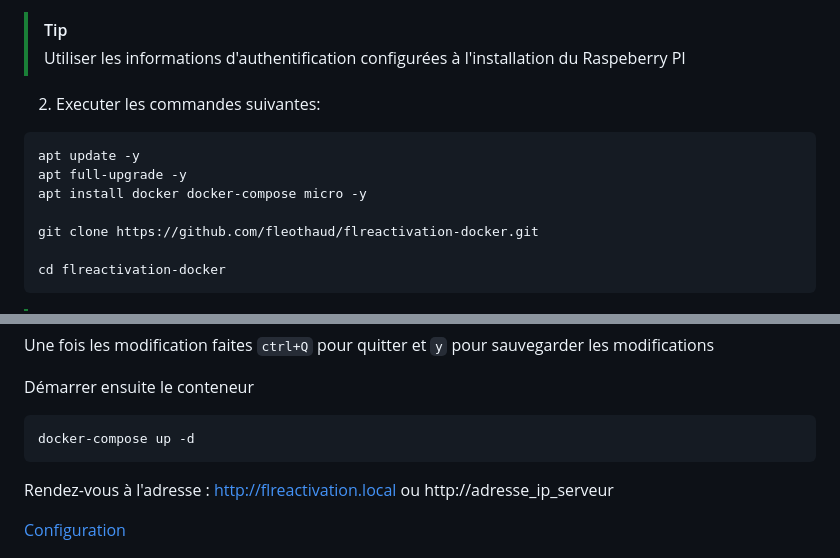
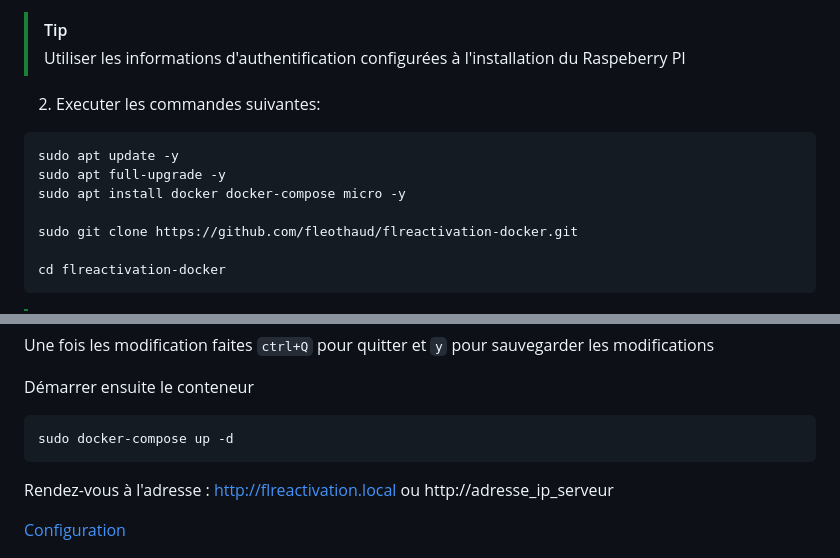
Before and after one commit to fleothaud/flreactivation-docker, a Markdown page: README.md, 2 parts joined by grey strips. Drawn GitHub-style.

````diff
--- a/README.md
+++ b/README.md
@@ -10,11 +10,11 @@ FLReactivation-Docker est une solution containerisée de FLReactivation, intégr
 2. Executer les commandes suivantes:
 
 ``` bash
-apt update -y
-apt full-upgrade -y
-apt install docker docker-compose micro -y
+sudo apt update -y
+sudo apt full-upgrade -y
+sudo apt install docker docker-compose micro -y
 
-git clone https://github.com/fleothaud/flreactivation-docker.git
+sudo git clone https://github.com/fleothaud/flreactivation-docker.git
 
 cd flreactivation-docker
 ```
@@ -33,7 +33,7 @@ Une fois les modification faites `ctrl+Q` pour quitter et `y` pour sauvegarder l
 Démarrer ensuite le conteneur
 
 ```
-docker-compose up -d
+sudo docker-compose up -d
 ```
 
 Rendez-vous à l'adresse : http://flreactivation.local ou http://adresse_ip_serveur
````
